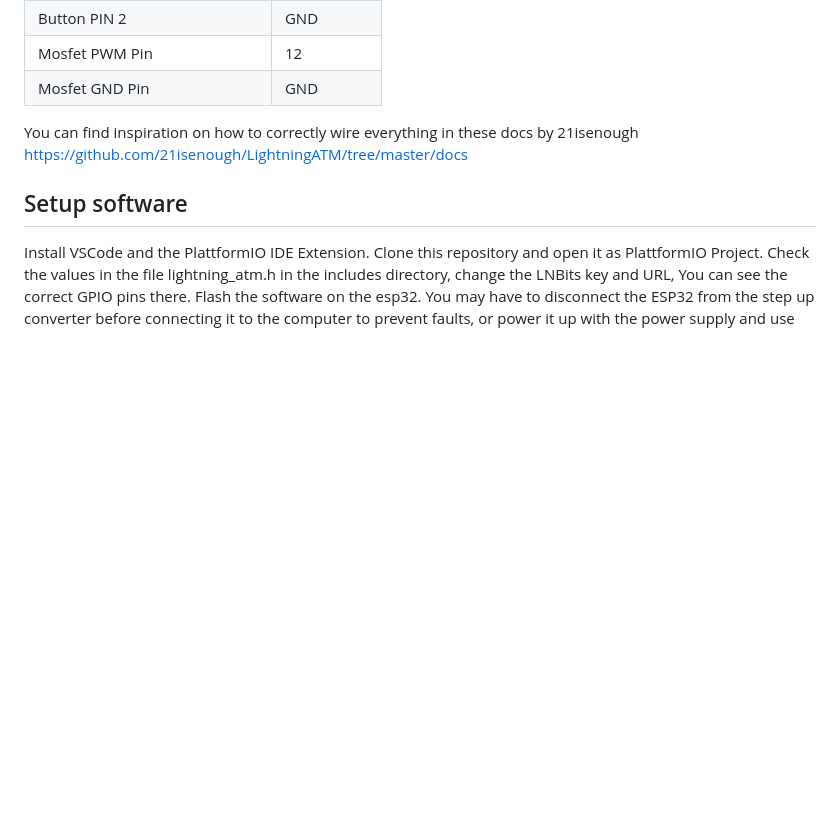
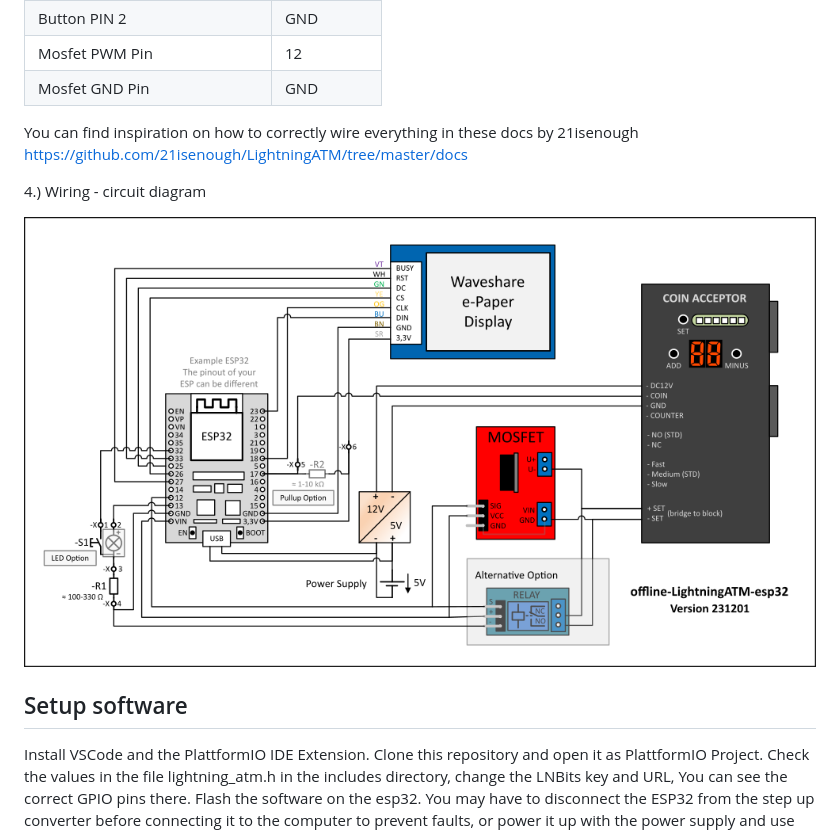
Before and after one commit to f321x/offline-LightningATM-esp32, a Markdown page: README.md, the part around the change. GitHub-like rendering; pictures changed too: assets/ATM_circuit_diagram.png (added); blank space fills up the shorter version.

Commit message:
Add wiring

```diff
--- a/README.md
+++ b/README.md
@@ -69,6 +69,11 @@ German: https://ereignishorizont.xyz/lightning-atm/
 You can find inspiration on how to correctly wire everything in these docs by 21isenough
 https://github.com/21isenough/LightningATM/tree/master/docs
 
+4.) Wiring - circuit diagram
+
+![Wiring - circuit diagram](./assets/ATM_circuit_diagram.png)
+
+
 ## Setup software
 
 Install VSCode and the PlattformIO IDE Extension.
```
Also changed, not shown: 1 other file.
